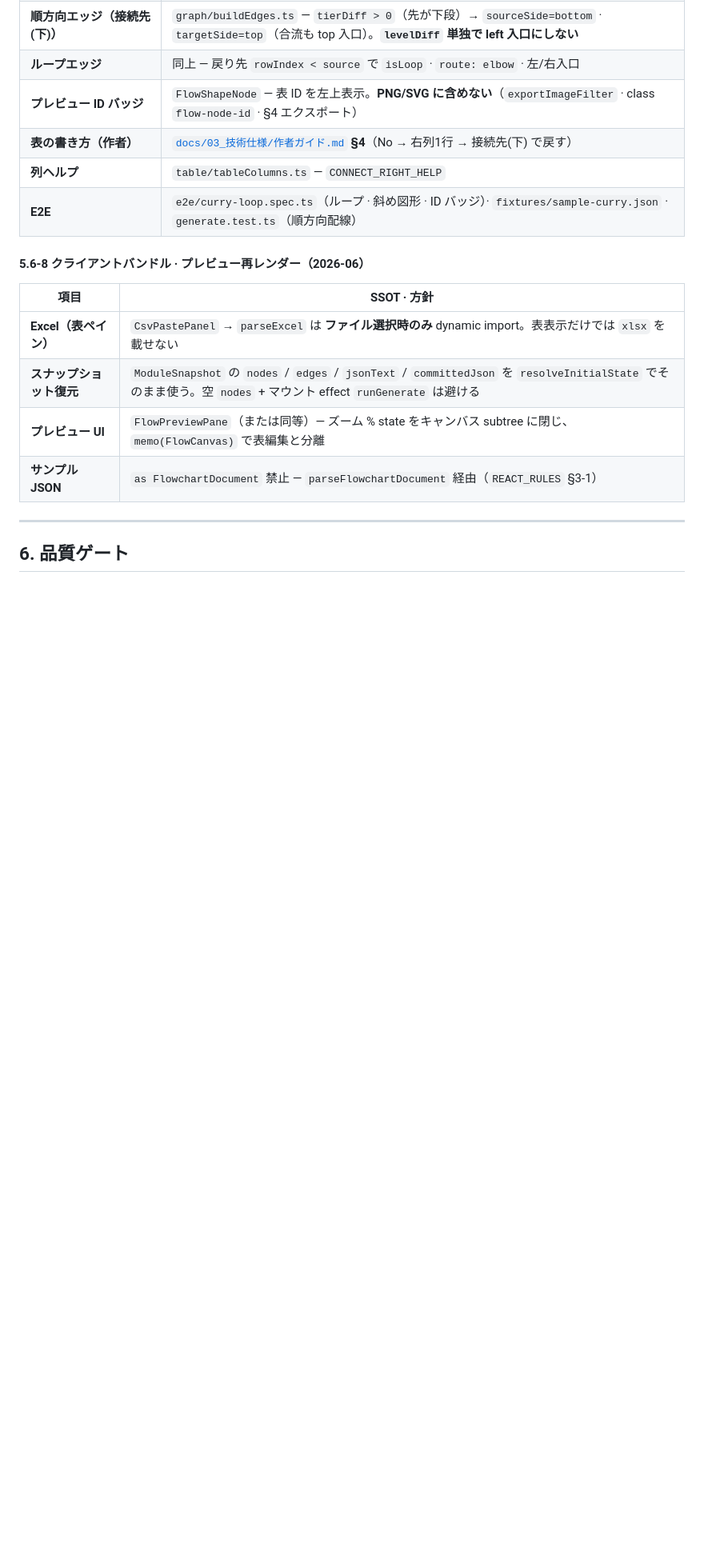
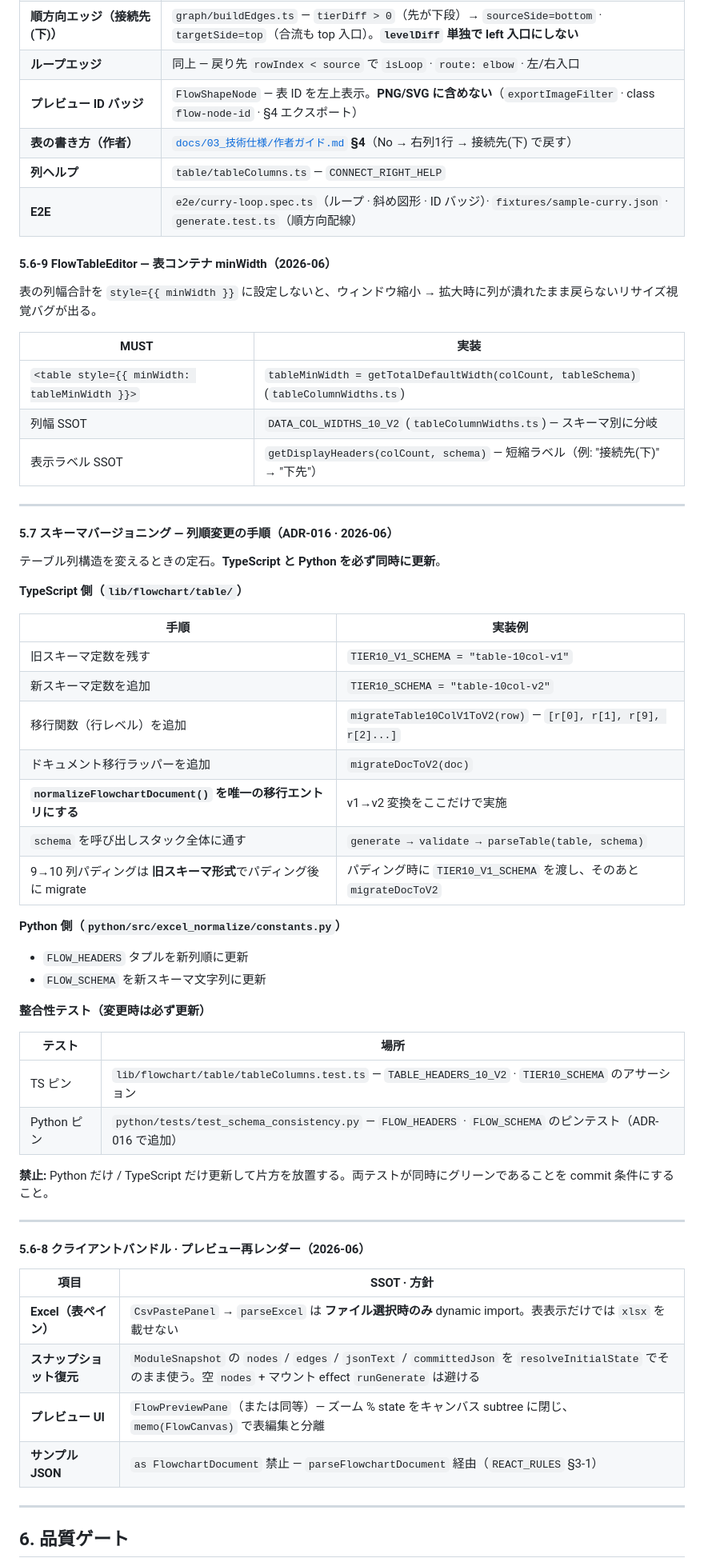
Before and after one commit to yk3720/yk-skill, a Markdown page: rule/35_reactflow/REACTFLOW_RULES.md, the part around one of its changes. Shown at 80% size. Drawn GitHub-style; blank space fills up the shorter version.

Commit message:
docs(REACTFLOW_RULES): §5.6-9 minWidth・§5.7 スキーマバージョニング・§6 Pythonピンテスト追記
ADR-016 PR-A 実装から得た定石をルール化
- §5.6-9: FlowTableEditor minWidth=getTotalDefaultWidth() でリサイズバグ防止
- §5.7: 列順変更時の TS+Python 同時更新手順・normalizeFlowchartDocument 唯一エントリ原則
- §6: TS↔Python スキーマ整合テストを品質ゲート表に追記

```diff
--- a/rule/35_reactflow/REACTFLOW_RULES.md
+++ b/rule/35_reactflow/REACTFLOW_RULES.md
@@ -463,6 +463,50 @@ WCAG 2.2 は最小 px を規定しない（SC 1.4.4 は 200% 拡大）。YK 実
 | **列ヘルプ** | `table/tableColumns.ts` — `CONNECT_RIGHT_HELP` |
 | **E2E** | `e2e/curry-loop.spec.ts`（ループ · 斜め図形 · ID バッジ）· `fixtures/sample-curry.json` · `generate.test.ts`（順方向配線） |
 
+#### 5.6-9 FlowTableEditor — 表コンテナ minWidth（2026-06）
+
+表の列幅合計を `style={{ minWidth }}` に設定しないと、ウィンドウ縮小 → 拡大時に列が潰れたまま戻らないリサイズ視覚バグが出る。
+
+| MUST | 実装 |
+|------|------|
+| `<table style={{ minWidth: tableMinWidth }}>` | `tableMinWidth = getTotalDefaultWidth(colCount, tableSchema)` (`tableColumnWidths.ts`) |
+| 列幅 SSOT | `DATA_COL_WIDTHS_10_V2` (`tableColumnWidths.ts`) — スキーマ別に分岐 |
+| 表示ラベル SSOT | `getDisplayHeaders(colCount, schema)` — 短縮ラベル（例: "接続先(下)" → "下先"） |
+
+---
+
+#### 5.7 スキーマバージョニング — 列順変更の手順（ADR-016 · 2026-06）
+
+テーブル列構造を変えるときの定石。**TypeScript と Python を必ず同時に更新**。
+
+**TypeScript 側（`lib/flowchart/table/`）**
+
+| 手順 | 実装例 |
+|------|--------|
+| 旧スキーマ定数を残す | `TIER10_V1_SCHEMA = "table-10col-v1"` |
+| 新スキーマ定数を追加 | `TIER10_SCHEMA = "table-10col-v2"` |
+| 移行関数（行レベル）を追加 | `migrateTable10ColV1ToV2(row)` — `[r[0], r[1], r[9], r[2]...]` |
+| ドキュメント移行ラッパーを追加 | `migrateDocToV2(doc)` |
+| **`normalizeFlowchartDocument()` を唯一の移行エントリにする** | v1→v2 変換をここだけで実施 |
+| `schema` を呼び出しスタック全体に通す | `generate → validate → parseTable(table, schema)` |
+| 9→10 列パディングは **旧スキーマ形式**でパディング後に migrate | パディング時に `TIER10_V1_SCHEMA` を渡し、そのあと `migrateDocToV2` |
+
+**Python 側（`python/src/excel_normalize/constants.py`）**
+
+- `FLOW_HEADERS` タプルを新列順に更新
+- `FLOW_SCHEMA` を新スキーマ文字列に更新
+
+**整合性テスト（変更時は必ず更新）**
+
+| テスト | 場所 |
+|--------|------|
+| TS ピン | `lib/flowchart/table/tableColumns.test.ts` — `TABLE_HEADERS_10_V2` · `TIER10_SCHEMA` のアサーション |
+| Python ピン | `python/tests/test_schema_consistency.py` — `FLOW_HEADERS` · `FLOW_SCHEMA` のピンテスト（ADR-016 で追加） |
+
+**禁止:** Python だけ / TypeScript だけ更新して片方を放置する。両テストが同時にグリーンであることを commit 条件にすること。
+
+---
+
 #### 5.6-8 クライアントバンドル · プレビュー再レンダー（2026-06）
 
 | 項目 | SSOT · 方針 |
```
Also changed, not shown: other parts of rule/35_reactflow/REACTFLOW_RULES.md (+2 -1 lines).
